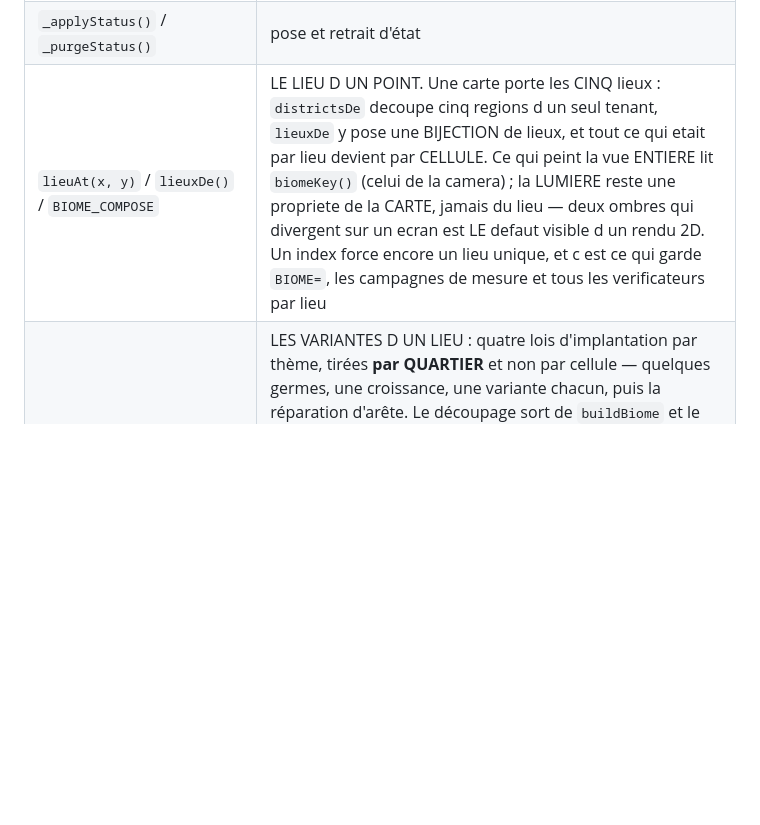
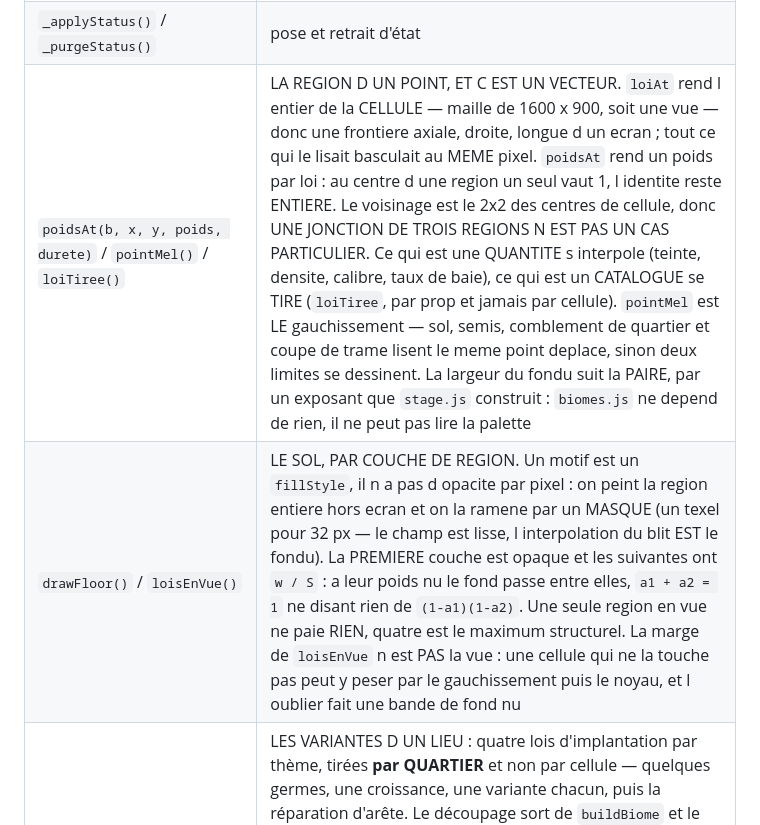
Before and after one commit to Maxime-clrc/Survivor-game, a Markdown page: CLAUDE.md, the part around the change. Drawn GitHub-style; blank space fills up the shorter version.

Commit message:
docs(carte): la region d un point est un vecteur, plus un entier
La ligne `lieuAt / lieuxDe / BIOME_COMPOSE` de la table des points de passage
decrivait la carte COMPOSEE, supprimee en 0.42.0 : elle nommait trois fonctions
qui n existent plus. Elle est remplacee par ce qui joue son role, `poidsAt`, et
par la couche de sol qui le lit.

Co-Authored-By: Claude Opus 5 <noreply@anthropic.com>

```diff
--- a/CLAUDE.md
+++ b/CLAUDE.md
@@ -256,7 +256,8 @@ Y brancher toute mécanique nouvelle plutôt que d'ouvrir un second chemin.
 | `drawShieldShell()` | l'état du bouclier à l'écran ; `spawnShieldOn` / `spawnShieldBreak` ses deux fronts |
 | `spawnBlast(x, y, r, ampleur, style)` | les couches chaudes d'un souffle, mises à l'échelle par la magnitude |
 | `_applyStatus()` / `_purgeStatus()` | pose et retrait d'état |
-| `lieuAt(x, y)` / `lieuxDe()` / `BIOME_COMPOSE` | LE LIEU D UN POINT. Une carte porte les CINQ lieux : `districtsDe` decoupe cinq regions d un seul tenant, `lieuxDe` y pose une BIJECTION de lieux, et tout ce qui etait par lieu devient par CELLULE. Ce qui peint la vue ENTIERE lit `biomeKey()` (celui de la camera) ; la LUMIERE reste une propriete de la CARTE, jamais du lieu — deux ombres qui divergent sur un ecran est LE defaut visible d un rendu 2D. Un index force encore un lieu unique, et c est ce qui garde `BIOME=`, les campagnes de mesure et tous les verificateurs par lieu |
+| `poidsAt(b, x, y, poids, durete)` / `pointMel()` / `loiTiree()` | LA REGION D UN POINT, ET C EST UN VECTEUR. `loiAt` rend l entier de la CELLULE — maille de 1600 x 900, soit une vue — donc une frontiere axiale, droite, longue d un ecran ; tout ce qui le lisait basculait au MEME pixel. `poidsAt` rend un poids par loi : au centre d une region un seul vaut 1, l identite reste ENTIERE. Le voisinage est le 2x2 des centres de cellule, donc UNE JONCTION DE TROIS REGIONS N EST PAS UN CAS PARTICULIER. Ce qui est une QUANTITE s interpole (teinte, densite, calibre, taux de baie), ce qui est un CATALOGUE se TIRE (`loiTiree`, par prop et jamais par cellule). `pointMel` est LE gauchissement — sol, semis, comblement de quartier et coupe de trame lisent le meme point deplace, sinon deux limites se dessinent. La largeur du fondu suit la PAIRE, par un exposant que `stage.js` construit : `biomes.js` ne depend de rien, il ne peut pas lire la palette |
+| `drawFloor()` / `loisEnVue()` | LE SOL, PAR COUCHE DE REGION. Un motif est un `fillStyle`, il n a pas d opacite par pixel : on peint la region entiere hors ecran et on la ramene par un MASQUE (un texel pour 32 px — le champ est lisse, l interpolation du blit EST le fondu). La PREMIERE couche est opaque et les suivantes ont `w / S` : a leur poids nu le fond passe entre elles, `a1 + a2 = 1` ne disant rien de `(1-a1)(1-a2)`. Une seule region en vue ne paie RIEN, quatre est le maximum structurel. La marge de `loisEnVue` n est PAS la vue : une cellule qui ne la touche pas peut y peser par le gauchissement puis le noyau, et l oublier fait une bande de fond nu |
 | `OBSTACLES[lieu][v]` / `grilleVariantes()` / `districtsDe()` | LES VARIANTES D UN LIEU : quatre lois d'implantation par thème, tirées **par QUARTIER** et non par cellule — quelques germes, une croissance, une variante chacun, puis la réparation d'arête. Le découpage sort de `buildBiome` et le semis le LIT (`quartierMonde`) : le bâti et ce qui traîne autour disent la même chose au même endroit. Chaque variante déclare l'état de ses **quatre bords** — l'assembleur ne pose que des voisines compatibles, et `bordsDe` suit le miroir. La variante **0 est la loi historique** et ne bouge pas. `signatureVariante` est bornée **des deux côtés** : plancher sur six axes (l'arrangement compte), plafond sur les quatre du lieu (sinon ce n'est plus le même lieu) |
 | `_beat()` / `_directorDecide()` | LE BATTEMENT, plie par la decision du Director. **Tout ce qui lit le script passe par `_beat()`** — un second accesseur « dirigé » laisserait une moitié du jeu lire le script brut. La décision se prend **au battement** (`_startBeat`), jamais dans `_beat()` qui est appelé plusieurs fois par image. `validerDecision` ne relit pas une liste d'interdits : elle **compare** le battement avant et après |
 | `_poserLootPour(p, rang, choix, x, y)` / `_loots(dt)` | LE LOOT AU SOL : la pose est **par joueur** et **au point de l'objectif**, donc toujours dans la vue de qui vient de le mériter ; le ramassage **ignore `pickupRadius`** — il faut passer dessus, et c'est tout le système. `pj` à zéro = « à qui le veut », ce qu'un loot **reposé** devient |
```
